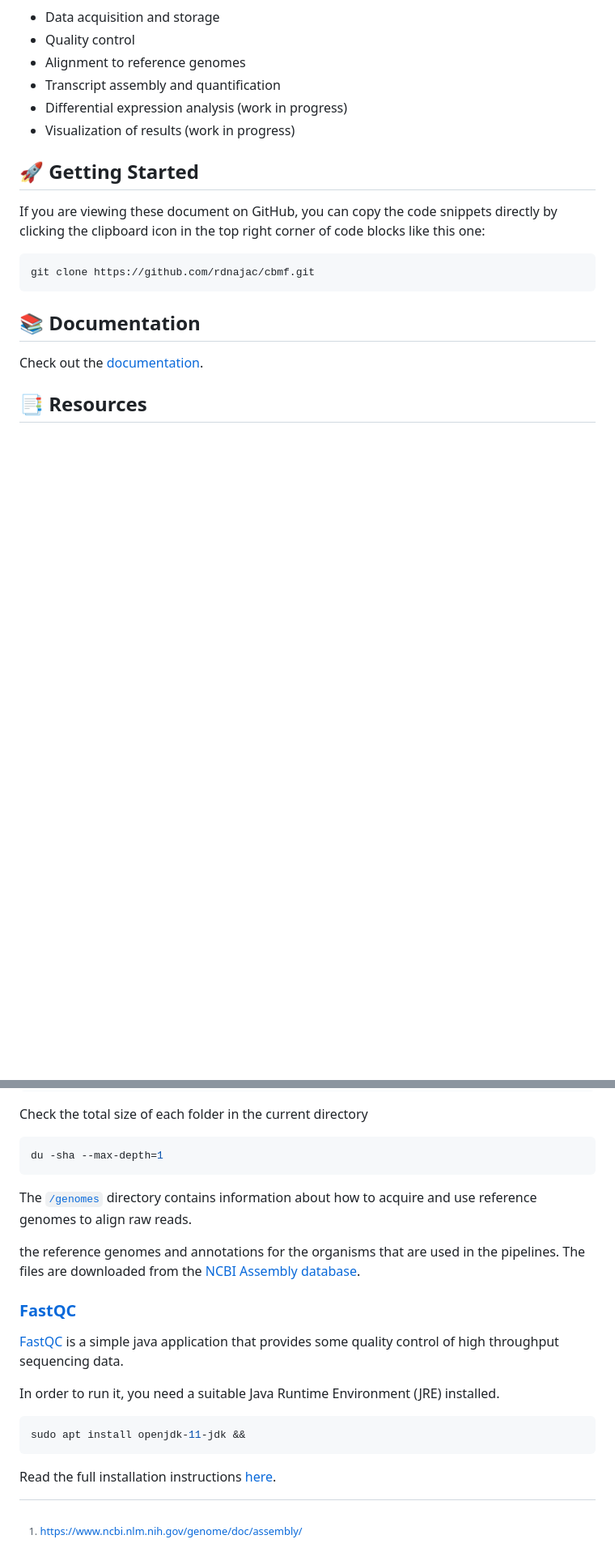
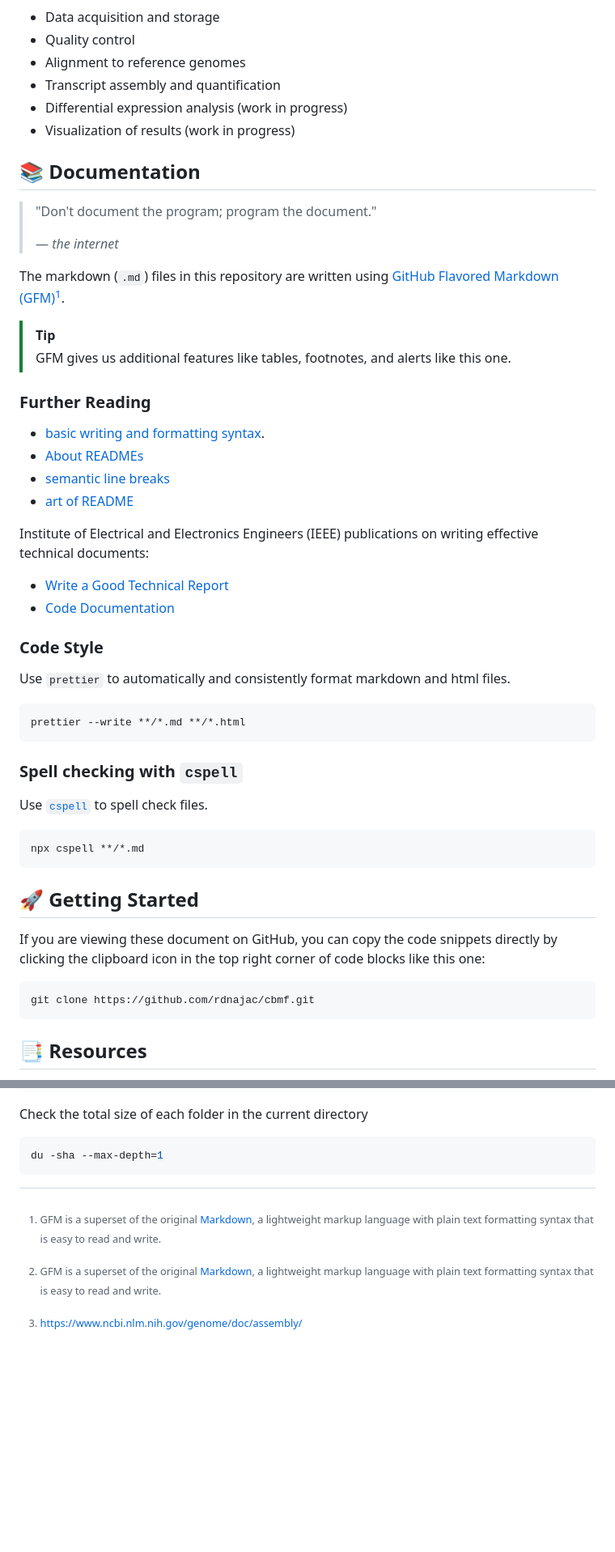
Before and after one commit to rdnajac/cbmf, a Markdown page: README.md, 2 parts joined by grey strips. Shown at 81% size. Rendered like a GitHub page; blank space fills up the shorter version.

````diff
--- a/README.md
+++ b/README.md
@@ -34,6 +34,47 @@ This repository contains tools to automate key bioinformatic tasks:
 - Differential expression analysis (work in progress)
 - Visualization of results (work in progress)
 
+## 📚 Documentation
+
+> "Don't document the program; program the document."
+>
+> — _the internet_
+
+The markdown (`.md`) files in this repository are written using
+[GitHub Flavored Markdown \(GFM\)](https://github.github.com/gfm/)[^1].
+
+> [!TIP]
+> GFM gives us additional features like tables, footnotes, and alerts like this one.
+
+### Further Reading
+
+- [basic writing and formatting syntax](https://docs.github.com/en/github/writing-on-github/basic-writing-and-formatting-syntax).
+- [About READMEs](https://docs.github.com/en/repositories/managing-your-repositorys-settings-and-features/customizing-your-repository/about-readmes)
+- [semantic line breaks](https://sembr.org/)
+- [art of README](https://github.com/hackergrrl/art-of-readme)
+
+Institute of Electrical and Electronics Engineers (IEEE)
+publications on writing effective technical documents:
+
+- [Write a Good Technical Report](https://ieeexplore.ieee.org/document/6448763)
+- [Code Documentation](https://ieeexplore.ieee.org/abstract/document/5484109)
+
+### Code Style
+
+Use `prettier` to automatically and consistently format markdown and html files.
+
+```sh
+prettier --write **/*.md **/*.html
+```
+
+### Spell checking with `cspell`
+
+Use [`cspell`](https://cspell.org/) to spell check files.
+
+```sh
+npx cspell **/*.md
+```
+
 ## 🚀 Getting Started
 
 If you are viewing these document on GitHub, you can copy the code snippets directly
@@ -42,10 +83,6 @@ by clicking the clipboard icon in the top right corner of code blocks like this
 ```sh
 git clone https://github.com/rdnajac/cbmf.git
 ```
-
-## 📚 Documentation
-
-Check out the [documentation](./docs/README.md).
 
 ## 📑 Resources
 
@@ -165,27 +215,14 @@ Check the total size of each folder in the current directory
 du -sha --max-depth=1
 ```
 
-The [`/genomes`](./genomes/README.md) directory contains information about
-how to acquire and use reference genomes to align raw reads.
+<!-- Footnotes -->
 
-the reference genomes and annotations for the organisms that are used in the pipelines.
-The files are downloaded from the [NCBI Assembly database](https://www.ncbi.nlm.nih.gov/assembly).
+[^1]:
+    GFM is a superset of the original [Markdown](https://daringfireball.net/projects/markdown/syntax),
+    a lightweight markup language with plain text formatting syntax that is easy to read and write.
 
-### [FastQC](https://www.bioinformatics.babraham.ac.uk/projects/fastqc/)
-
-[FastQC](https://github.com/s-andrews/FastQC) is a simple java application
-that provides some quality control of high throughput sequencing data.
-
-In order to run it, you need a suitable Java Runtime Environment (JRE) installed.
-
-```sh
-sudo apt install openjdk-11-jdk &&
-```
-
-Read the full installation instructions [here](https://raw.githubusercontent.com/s-andrews/FastQC/master/INSTALL.txt).
-
-[^1]: https://www.ncbi.nlm.nih.gov/genome/doc/assembly/
-[^2]:
+[^2]: https://www.ncbi.nlm.nih.gov/genome/doc/assembly/
+[^3]:
     The md5 checksum is a unique 32-character hexadecimal used to verify the
     integrity of the file during download or transfer. A checksum is computed for
     each file and changes if the file is modified. Read the original
````
Also changed, not shown: other parts of README.md (+17 -4 lines), docs/README.md (deleted, +0 -44 lines).
